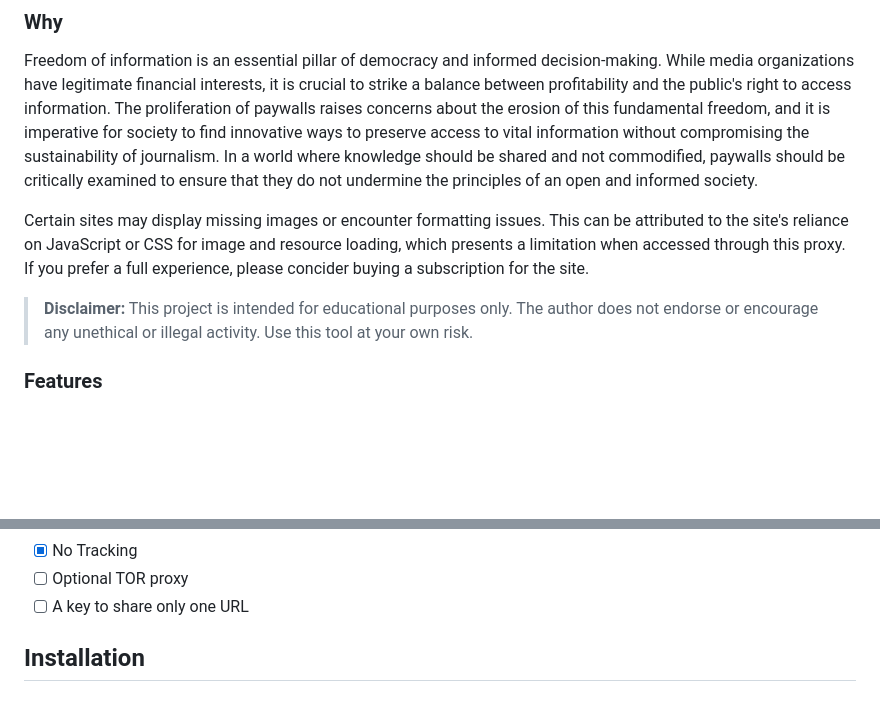
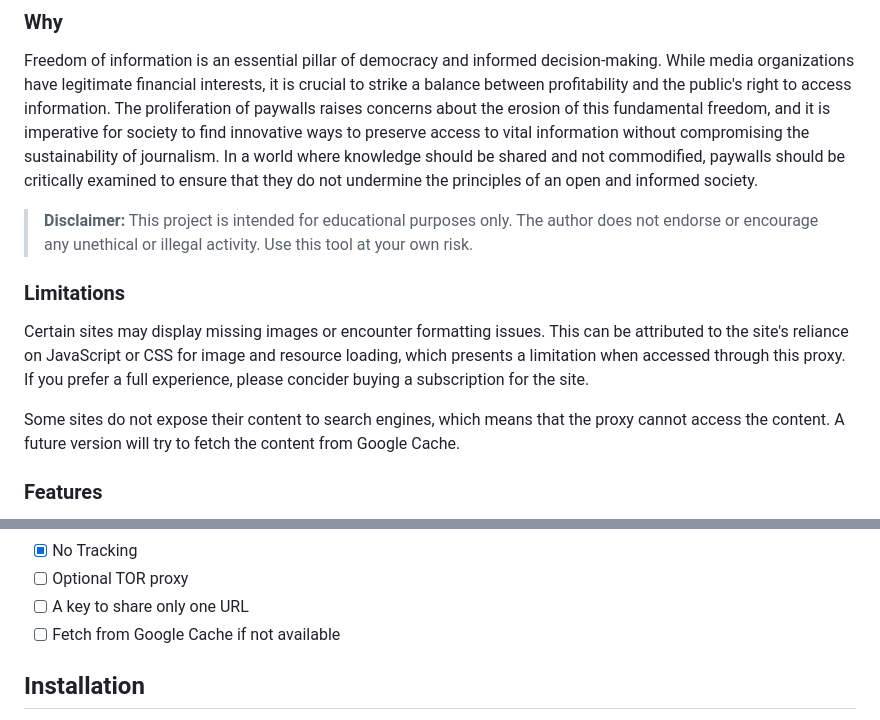
Before and after one commit to everywall/ladder, a Markdown page: README.md, 2 parts joined by grey strips. Rendered like a GitHub page; blank space fills up the shorter version.

```diff
--- a/README.md
+++ b/README.md
@@ -10,9 +10,12 @@
 
 Freedom of information is an essential pillar of democracy and informed decision-making. While media organizations have legitimate financial interests, it is crucial to strike a balance between profitability and the public's right to access information. The proliferation of paywalls raises concerns about the erosion of this fundamental freedom, and it is imperative for society to find innovative ways to preserve access to vital information without compromising the sustainability of journalism. In a world where knowledge should be shared and not commodified, paywalls should be critically examined to ensure that they do not undermine the principles of an open and informed society.
 
+> **Disclaimer:** This project is intended for educational purposes only. The author does not endorse or encourage any unethical or illegal activity. Use this tool at your own risk.
+
+### Limitations
 Certain sites may display missing images or encounter formatting issues. This can be attributed to the site's reliance on JavaScript or CSS for image and resource loading, which presents a limitation when accessed through this proxy. If you prefer a full experience, please concider buying a subscription for the site.
 
-> **Disclaimer:** This project is intended for educational purposes only. The author does not endorse or encourage any unethical or illegal activity. Use this tool at your own risk.
+Some sites do not expose their content to search engines, which means that the proxy cannot access the content. A future version will try to fetch the content from Google Cache.
 
 ### Features
 - [x] Bypass Paywalls
@@ -33,6 +36,7 @@ Certain sites may display missing images or encounter formatting issues. This ca
 - [x] No Tracking
 - [ ] Optional TOR proxy
 - [ ] A key to share only one URL
+- [ ] Fetch from Google Cache if not available
 
 ## Installation
 
```
